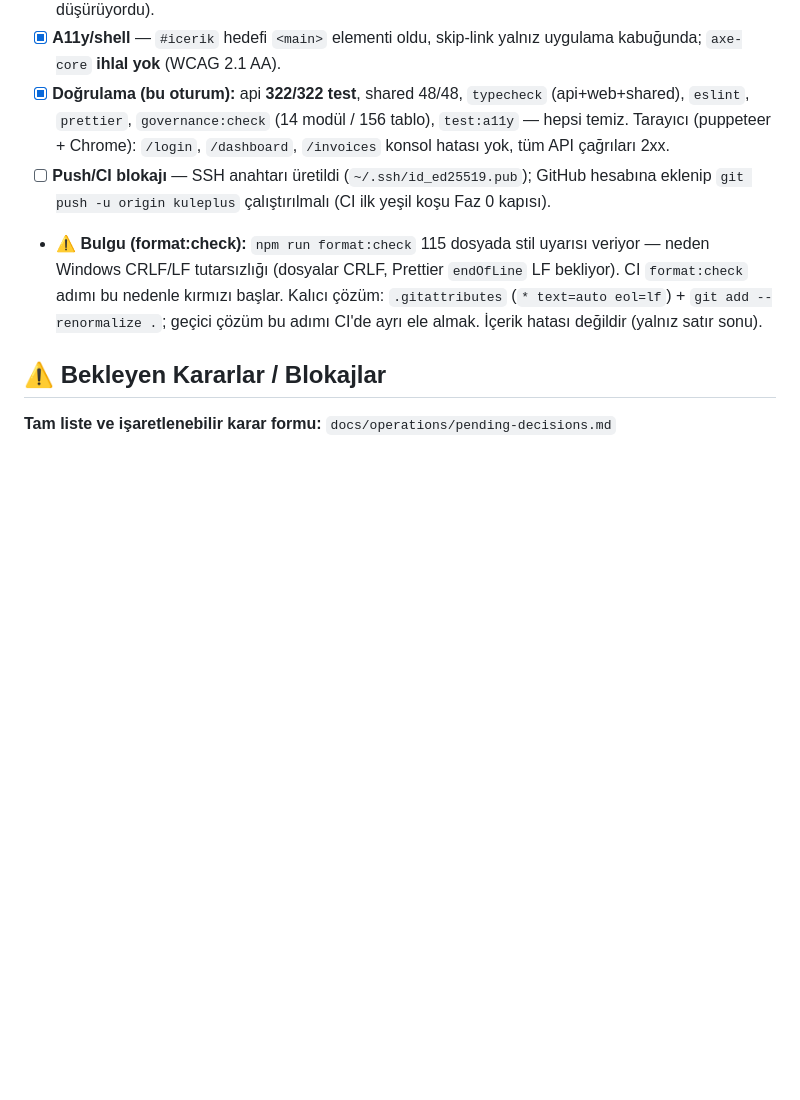
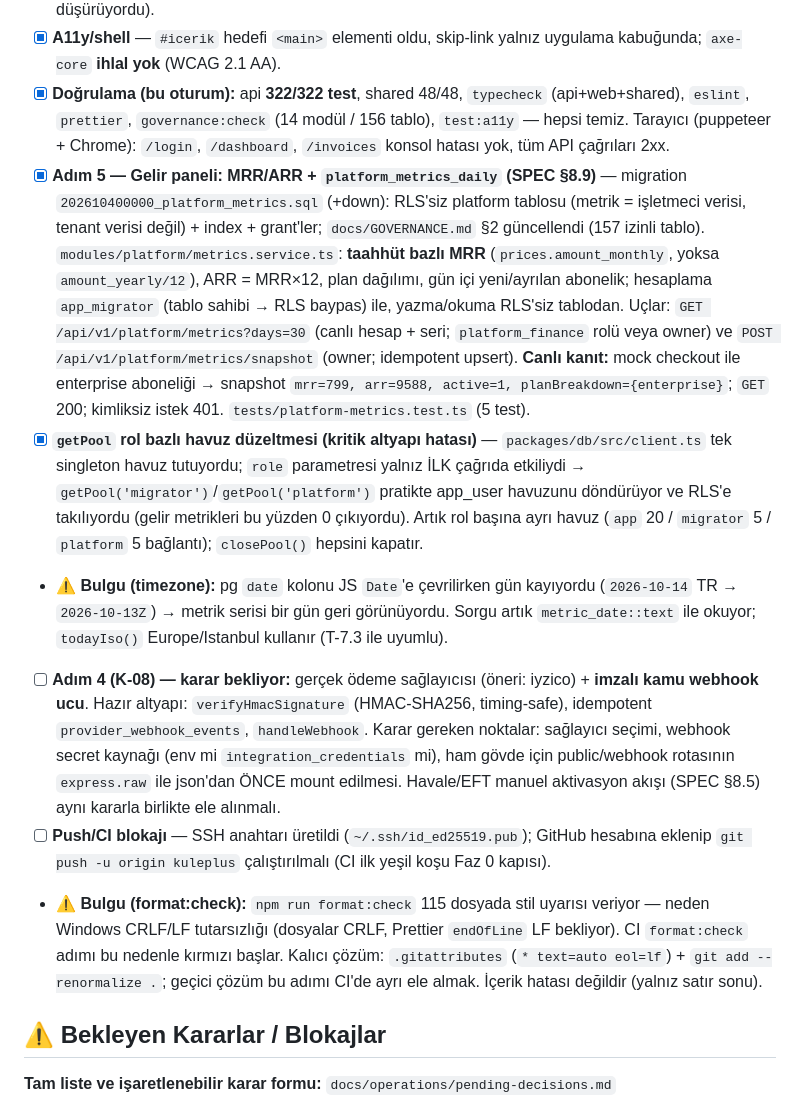
Before and after one commit to hamzakamil/KULEPLUS, a Markdown page: TODOS.md, the part around the change. Rendered like a GitHub page; blank space fills up the shorter version.

Commit message:
docs(todos): bu oturum kayitlari - ice aktarma, denetim izi, RLS, gelir paneli

```diff
--- a/TODOS.md
+++ b/TODOS.md
@@ -265,6 +265,10 @@
 - [x] **Tarayıcı-güvenli paylaşılan kernel** — `packages/shared/src/email/templates.ts` içindeki `process.env.APP_URL` koşullu erişime çevrildi (Vite'ta "process is not defined" tüm SPA'yı düşürüyordu).
 - [x] **A11y/shell** — `#icerik` hedefi `<main>` elementi oldu, skip-link yalnız uygulama kabuğunda; `axe-core` **ihlal yok** (WCAG 2.1 AA).
 - [x] **Doğrulama (bu oturum):** api **322/322 test**, shared 48/48, `typecheck` (api+web+shared), `eslint`, `prettier`, `governance:check` (14 modül / 156 tablo), `test:a11y` — hepsi temiz. Tarayıcı (puppeteer + Chrome): `/login`, `/dashboard`, `/invoices` konsol hatası yok, tüm API çağrıları 2xx.
+- [x] **Adım 5 — Gelir paneli: MRR/ARR + `platform_metrics_daily` (SPEC §8.9)** — migration `202610400000_platform_metrics.sql` (+down): RLS'siz platform tablosu (metrik = işletmeci verisi, tenant verisi değil) + index + grant'ler; `docs/GOVERNANCE.md` §2 güncellendi (157 izinli tablo). `modules/platform/metrics.service.ts`: **taahhüt bazlı MRR** (`prices.amount_monthly`, yoksa `amount_yearly/12`), ARR = MRR×12, plan dağılımı, gün içi yeni/ayrılan abonelik; hesaplama `app_migrator` (tablo sahibi → RLS baypas) ile, yazma/okuma RLS'siz tablodan. Uçlar: `GET /api/v1/platform/metrics?days=30` (canlı hesap + seri; `platform_finance` rolü veya owner) ve `POST /api/v1/platform/metrics/snapshot` (owner; idempotent upsert). **Canlı kanıt:** mock checkout ile enterprise aboneliği → snapshot `mrr=799, arr=9588, active=1, planBreakdown={enterprise}`; `GET` 200; kimliksiz istek 401. `tests/platform-metrics.test.ts` (5 test).
+- [x] **`getPool` rol bazlı havuz düzeltmesi (kritik altyapı hatası)** — `packages/db/src/client.ts` tek singleton havuz tutuyordu; `role` parametresi yalnız İLK çağrıda etkiliydi → `getPool('migrator')`/`getPool('platform')` pratikte app_user havuzunu döndürüyor ve RLS'e takılıyordu (gelir metrikleri bu yüzden 0 çıkıyordu). Artık rol başına ayrı havuz (`app` 20 / `migrator` 5 / `platform` 5 bağlantı); `closePool()` hepsini kapatır.
+- ⚠ **Bulgu (timezone):** pg `date` kolonu JS `Date`'e çevrilirken gün kayıyordu (`2026-10-14` TR → `2026-10-13Z`) → metrik serisi bir gün geri görünüyordu. Sorgu artık `metric_date::text` ile okuyor; `todayIso()` Europe/Istanbul kullanır (T-7.3 ile uyumlu).
+- [ ] **Adım 4 (K-08) — karar bekliyor:** gerçek ödeme sağlayıcısı (öneri: iyzico) + **imzalı kamu webhook ucu**. Hazır altyapı: `verifyHmacSignature` (HMAC-SHA256, timing-safe), idempotent `provider_webhook_events`, `handleWebhook`. Karar gereken noktalar: sağlayıcı seçimi, webhook secret kaynağı (env mi `integration_credentials` mi), ham gövde için public/webhook rotasının `express.raw` ile json'dan ÖNCE mount edilmesi. Havale/EFT manuel aktivasyon akışı (SPEC §8.5) aynı kararla birlikte ele alınmalı.
 - [ ] **Push/CI blokajı** — SSH anahtarı üretildi (`~/.ssh/id_ed25519.pub`); GitHub hesabına eklenip `git push -u origin kuleplus` çalıştırılmalı (CI ilk yeşil koşu Faz 0 kapısı).
 - ⚠ **Bulgu (format:check):** `npm run format:check` 115 dosyada stil uyarısı veriyor — neden Windows CRLF/LF tutarsızlığı (dosyalar CRLF, Prettier `endOfLine` LF bekliyor). CI `format:check` adımı bu nedenle kırmızı başlar. Kalıcı çözüm: `.gitattributes` (`* text=auto eol=lf`) + `git add --renormalize .`; geçici çözüm bu adımı CI'de ayrı ele almak. İçerik hatası değildir (yalnız satır sonu).
 
```
